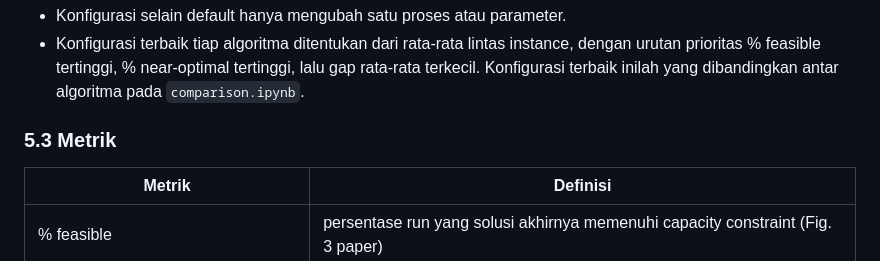
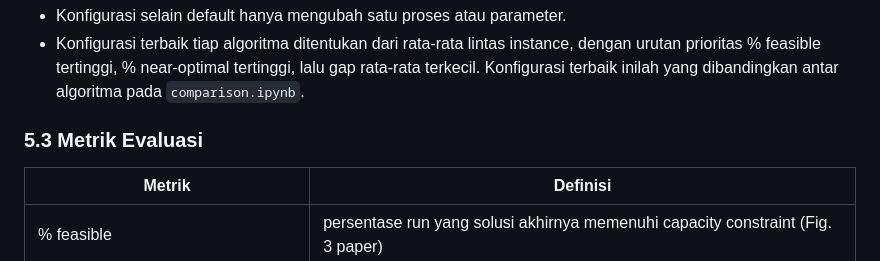
Before and after one commit to nazihnajmudin/AI5103-28426004-13523144, a Markdown page: README.md, the part around the change. Drawn GitHub-style.

Commit message:
Update section title to 'Metrik Evaluasi'

```diff
--- a/README.md
+++ b/README.md
@@ -208,7 +208,7 @@ Setiap konfigurasi dijalankan pada keenam instance sebanyak 30 run per instance.
 - Konfigurasi selain default hanya mengubah satu proses atau parameter.
 - Konfigurasi terbaik tiap algoritma ditentukan dari rata-rata lintas instance, dengan urutan prioritas % feasible tertinggi, % near-optimal tertinggi, lalu gap rata-rata terkecil. Konfigurasi terbaik inilah yang dibandingkan antar algoritma pada `comparison.ipynb`.
 
-### 5.3 Metrik
+### 5.3 Metrik Evaluasi
 
 | Metrik | Definisi |
 |---|---|
```
